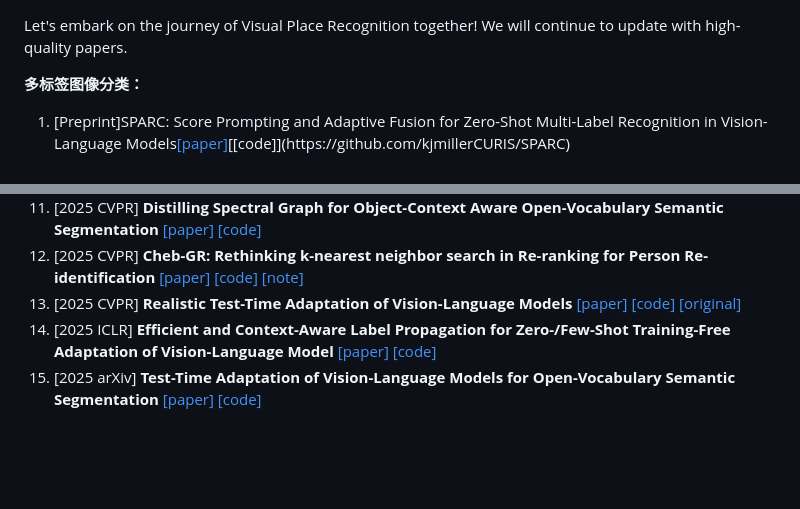
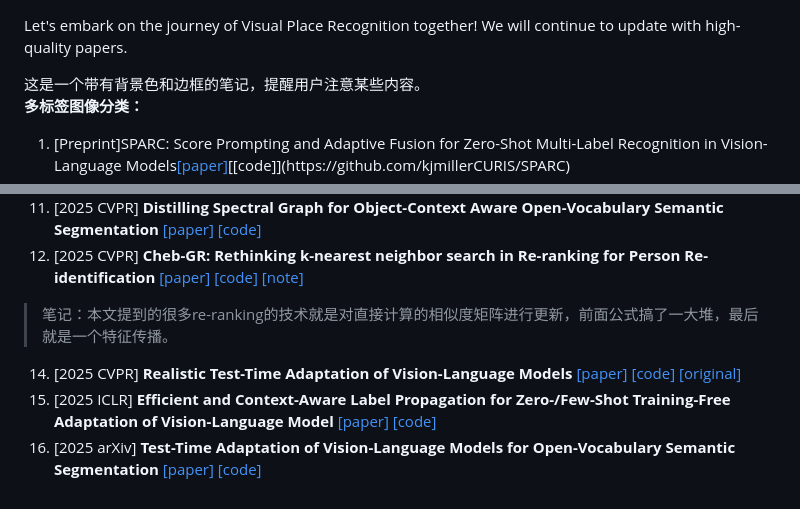
Before and after one commit to wang-akang/MyPaper, a Markdown page: README.md, 2 parts joined by grey strips. GitHub-like rendering; blank space fills up the shorter version.

```diff
--- a/README.md
+++ b/README.md
@@ -1,4 +1,8 @@
 Let's embark on the journey of Visual Place Recognition together! We will continue to update with high-quality papers.
+<div style="background-color: yellow; padding: 10px; border-left: 5px solid red;">
+  这是一个带有背景色和边框的笔记，提醒用户注意某些内容。
+</div>
+
 
 **多标签图像分类：**
 1. [Preprint]SPARC: Score Prompting and Adaptive Fusion for Zero-Shot Multi-Label Recognition in Vision-Language Models[[paper]](https://arxiv.org/pdf/2502.16911?)[[code]](https://github.com/kjmillerCURIS/SPARC)
@@ -24,6 +28,7 @@ Visual Prompt Tuning[[paper]](https://arxiv.org/pdf/2504.09990)
 10. [2025 CVPR] **ResCLIP: Residual Attention for Training-free Dense Vision-language Inference** [[paper]](https://arxiv.org/pdf/2411.15851) [[code]](https://github.com/yvhangyang/ResCLIP?tab=readme-ov-file)
 11. [2025 CVPR] **Distilling Spectral Graph for Object-Context Aware Open-Vocabulary Semantic Segmentation** [[paper]](https://openaccess.thecvf.com/content/CVPR2025/papers/Kim_Distilling_Spectral_Graph_for_Object-Context_Aware_Open-Vocabulary_Semantic_Segmentation_CVPR_2025_paper.pdf) [[code]](https://github.com/MICV-yonsei/CASS)
 12. [2025 CVPR] **Cheb-GR: Rethinking k-nearest neighbor search in Re-ranking for Person Re-identification** [[paper]](https://openaccess.thecvf.com/content/CVPR2025/papers/Yang_Cheb-GR_Rethinking_K-nearest_Neighbor_Search_in_Re-ranking_for_Person_Re-identification_CVPR_2025_paper.pdf) [[code]](https://github.com/Jinxi-Yang-WHU/Fast-GCR.git) [[note]](本文提到的很多re-ranking的技术就是对直接计算的相似度矩阵进行更新，前面公式搞了一大堆，最后就是一个特征传播。)
-13. [2025 CVPR] **Realistic Test-Time Adaptation of Vision-Language Models** [[paper]](https://openaccess.thecvf.com/content/CVPR2025/papers/Zanella_Realistic_Test-Time_Adaptation_of_Vision-Language_Models_CVPR_2025_paper.pdf) [[code]](https://github.com/MaxZanella/StatA) [[original]](https://arxiv.org/pdf/2406.01837)
-14. [2025 ICLR] **Efficient and Context-Aware Label Propagation for Zero-/Few-Shot Training-Free Adaptation of Vision-Language Model** [[paper]](https://arxiv.org/pdf/2412.18303) [[code]](https://github.com/Yushu-Li/ECALP?tab=readme-ov-file)
-15. [2025 arXiv] **Test-Time Adaptation of Vision-Language Models for Open-Vocabulary Semantic Segmentation** [[paper]](https://arxiv.org/pdf/2505.21844v1) [[code]](https://github.com/dosowiechi/MLMP?tab=readme-ov-file)
+> 笔记：本文提到的很多re-ranking的技术就是对直接计算的相似度矩阵进行更新，前面公式搞了一大堆，最后就是一个特征传播。
+14. [2025 CVPR] **Realistic Test-Time Adaptation of Vision-Language Models** [[paper]](https://openaccess.thecvf.com/content/CVPR2025/papers/Zanella_Realistic_Test-Time_Adaptation_of_Vision-Language_Models_CVPR_2025_paper.pdf) [[code]](https://github.com/MaxZanella/StatA) [[original]](https://arxiv.org/pdf/2406.01837)
+15. [2025 ICLR] **Efficient and Context-Aware Label Propagation for Zero-/Few-Shot Training-Free Adaptation of Vision-Language Model** [[paper]](https://arxiv.org/pdf/2412.18303) [[code]](https://github.com/Yushu-Li/ECALP?tab=readme-ov-file)
+16. [2025 arXiv] **Test-Time Adaptation of Vision-Language Models for Open-Vocabulary Semantic Segmentation** [[paper]](https://arxiv.org/pdf/2505.21844v1) [[code]](https://github.com/dosowiechi/MLMP?tab=readme-ov-file)
```
